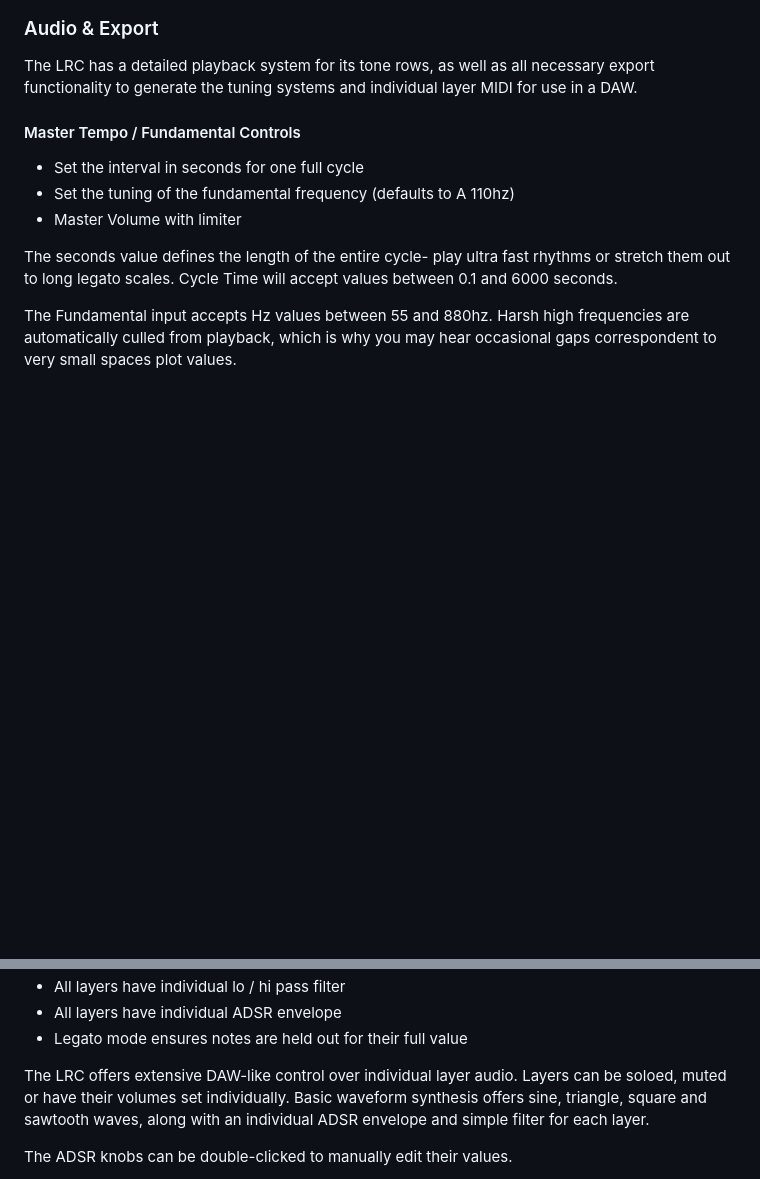
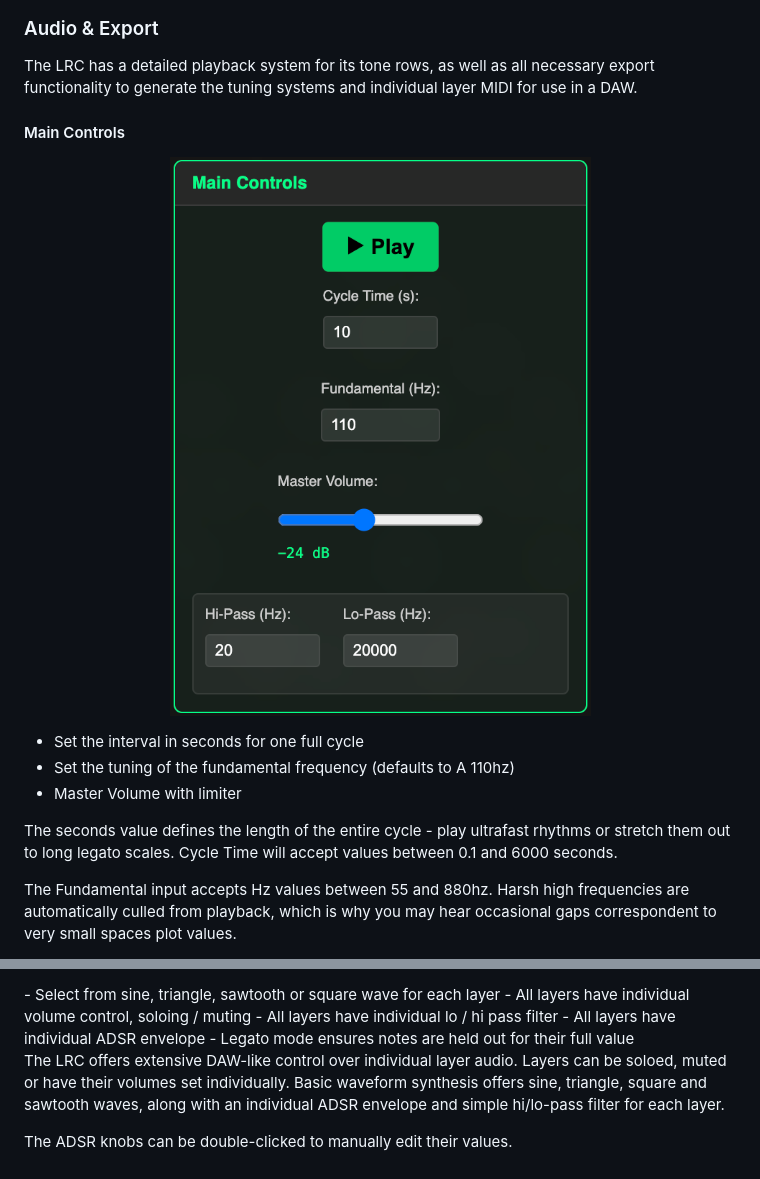
Before and after one commit to aqldrum/Large-Rhythm-Collider, a Markdown page: README.md, 2 parts joined by grey strips. Drawn GitHub-style; pictures changed too: assets/maincontrols.png (added); blank space fills up the shorter version.

Commit message:
More images for README

```diff
--- a/README.md
+++ b/README.md
@@ -200,12 +204,16 @@ The export section allows the user to export a PDF with the Expanded Info View d
 ### Audio & Export
 The LRC has a detailed playback system for its tone rows, as well as all necessary export functionality to generate the tuning systems and individual layer MIDI for use in a DAW.
 
-#### Master Tempo / Fundamental Controls
+#### Main Controls
+<p align="center">
+  <img src="assets/maincontrols.png">
+</p>
+
 - Set the interval in seconds for one full cycle
 - Set the tuning of the fundamental frequency (defaults to A 110hz)
 - Master Volume with limiter
 
-The seconds value defines the length of the entire cycle- play ultra fast rhythms or stretch them out to long legato scales. Cycle Time will accept values between 0.1 and 6000 seconds.
+The seconds value defines the length of the entire cycle - play ultrafast rhythms or stretch them out to long legato scales. Cycle Time will accept values between 0.1 and 6000 seconds.
 
 The Fundamental input accepts Hz values between 55 and 880hz. Harsh high frequencies are automatically culled from playback, which is why you may hear occasional gaps correspondent to very small spaces plot values.
 
@@ -218,7 +229,7 @@ The Master Volume slider defaults to a safe -24dB and has a final limiter, but s
 - All layers have individual ADSR envelope
 - Legato mode ensures notes are held out for their full value
 
-The LRC offers extensive DAW-like control over individual layer audio. Layers can be soloed, muted or have their volumes set individually. Basic waveform synthesis offers sine, triangle, square and sawtooth waves, along with an individual ADSR envelope and simple filter for each layer.
+The LRC offers extensive DAW-like control over individual layer audio. Layers can be soloed, muted or have their volumes set individually. Basic waveform synthesis offers sine, triangle, square and sawtooth waves, along with an individual ADSR envelope and simple hi/lo-pass filter for each layer.
 
 The ADSR knobs can be double-clicked to manually edit their values.
 
```
Also changed, not shown: other parts of README.md (+14 -5 lines), assets/consonancefamily.png (added), assets/export.png (added), assets/layercontrols.png (added), assets/scaleselection.png (added).
